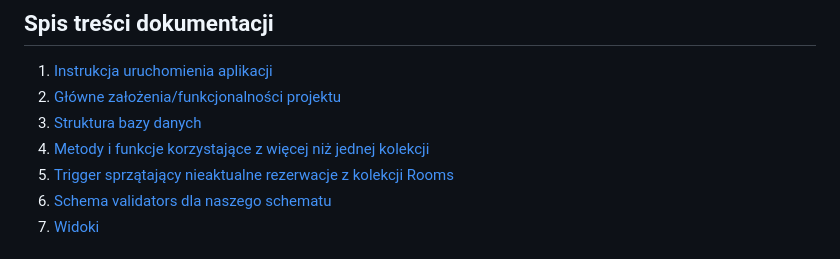
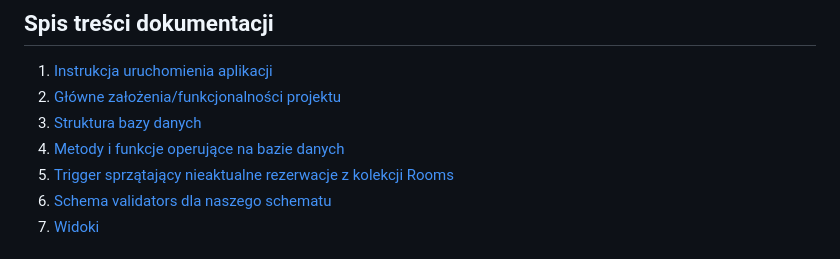
Before and after one commit to AntuanW/BD-MiniProject, a Markdown page: README.md, the part around the change. Drawn GitHub-style.

```diff
--- a/README.md
+++ b/README.md
@@ -15,7 +15,7 @@ MongoDB, Python Flask
 1. [Instrukcja uruchomienia aplikacji](#instrukcja-uruchomienia-aplikacji)
 2. [Główne założenia/funkcjonalności projektu](#główne-funkcjonalności-projektu)
 3. [Struktura bazy danych](#struktura-bazy-danych)
-4. [Metody i funkcje korzystające z więcej niż jednej kolekcji](#metody-i-funkcje-operujące-na-bazie-danych)
+4. [Metody i funkcje operujące na bazie danych](#metody-i-funkcje-operujące-na-bazie-danych)
 5. [Trigger sprzątający nieaktualne rezerwacje z kolekcji Rooms](#trigger-sprzątający-nieaktualne-rezerwacje-z-kolekcji-Rooms)
 6. [Schema validators dla naszego schematu](#schema-validators-dla-naszego-schematu)
 7. [Widoki](#widoki)
```
